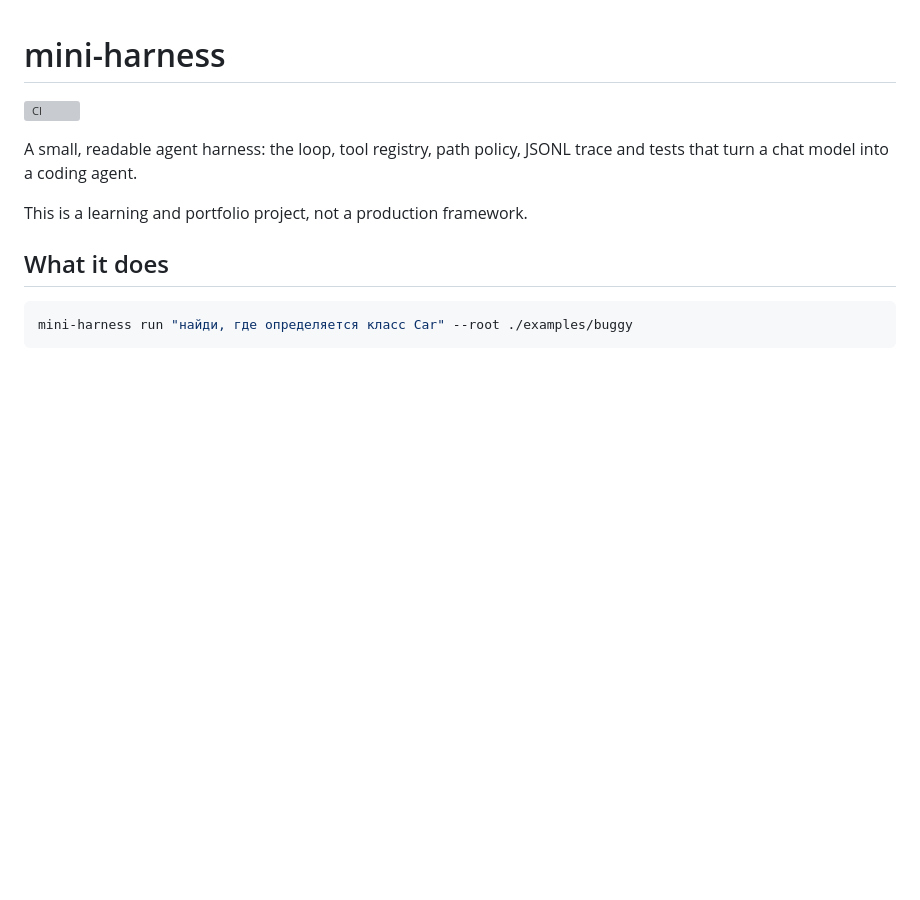
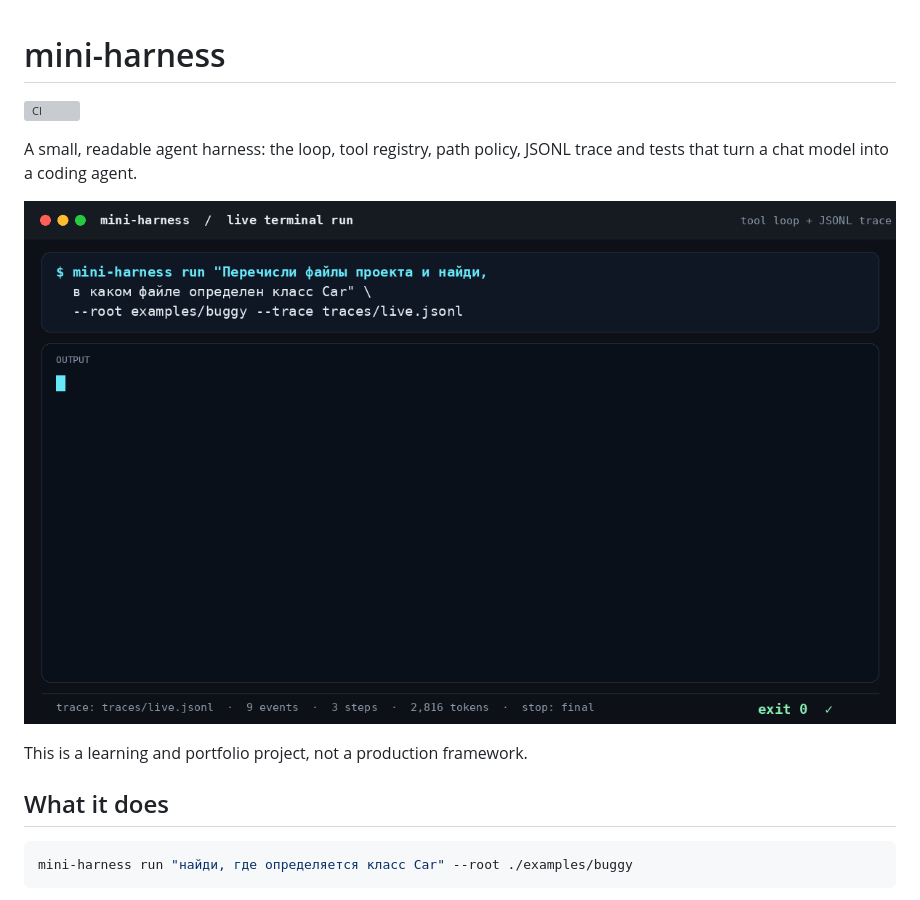
Before and after one commit to MrGrose/mini-harness, a Markdown page: README.md, the part around the change. Rendered like a GitHub page; pictures changed too: docs/assets/mini-harness-run.gif (added); blank space fills up the shorter version; grey boxes are pictures that could not be loaded.

Commit message:
Add live run GIF to README

```diff
--- a/README.md
+++ b/README.md
@@ -4,6 +4,8 @@
 
 A small, readable agent harness: the loop, tool registry, path policy, JSONL
 trace and tests that turn a chat model into a coding agent.
+
+![mini-harness live run](docs/assets/mini-harness-run.gif)
 
 This is a learning and portfolio project, not a production framework.
 
```
